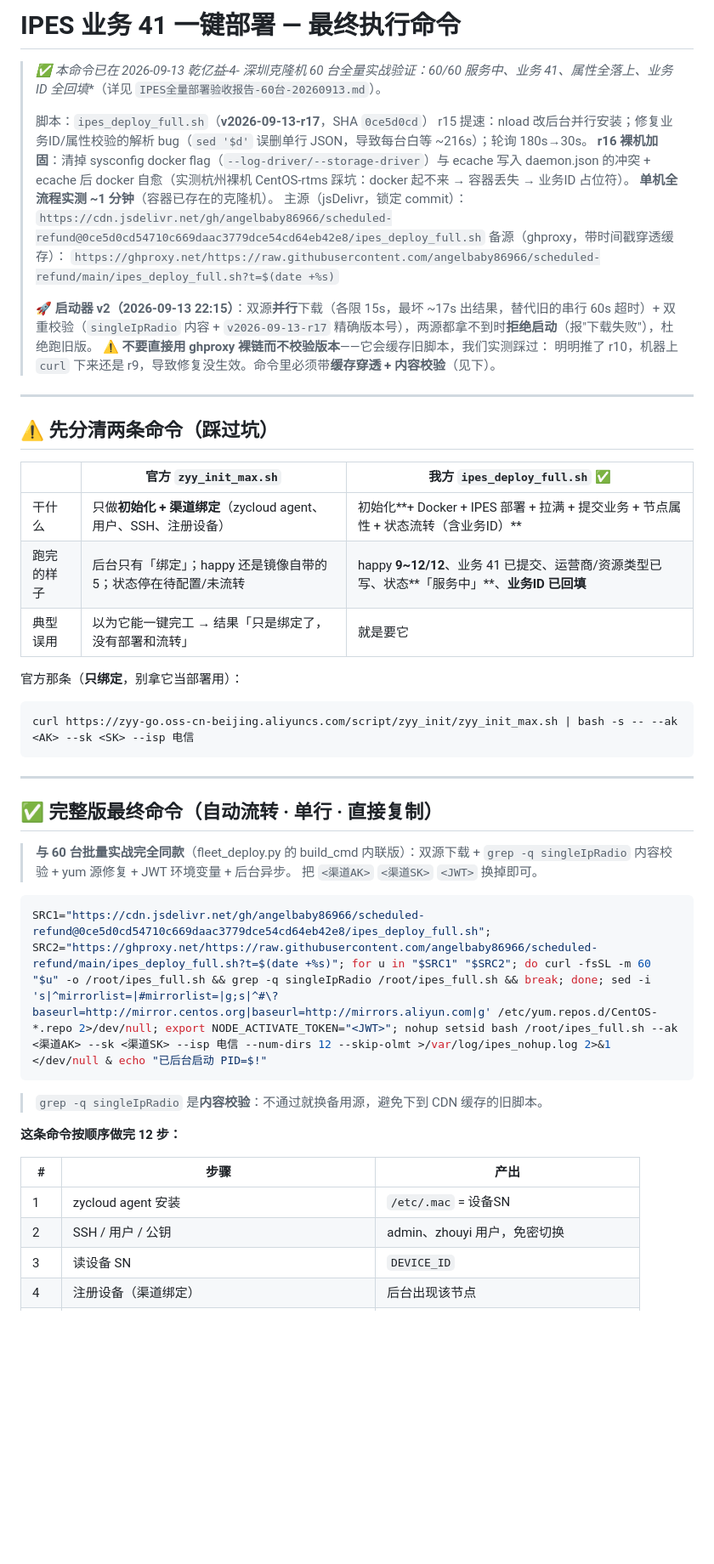
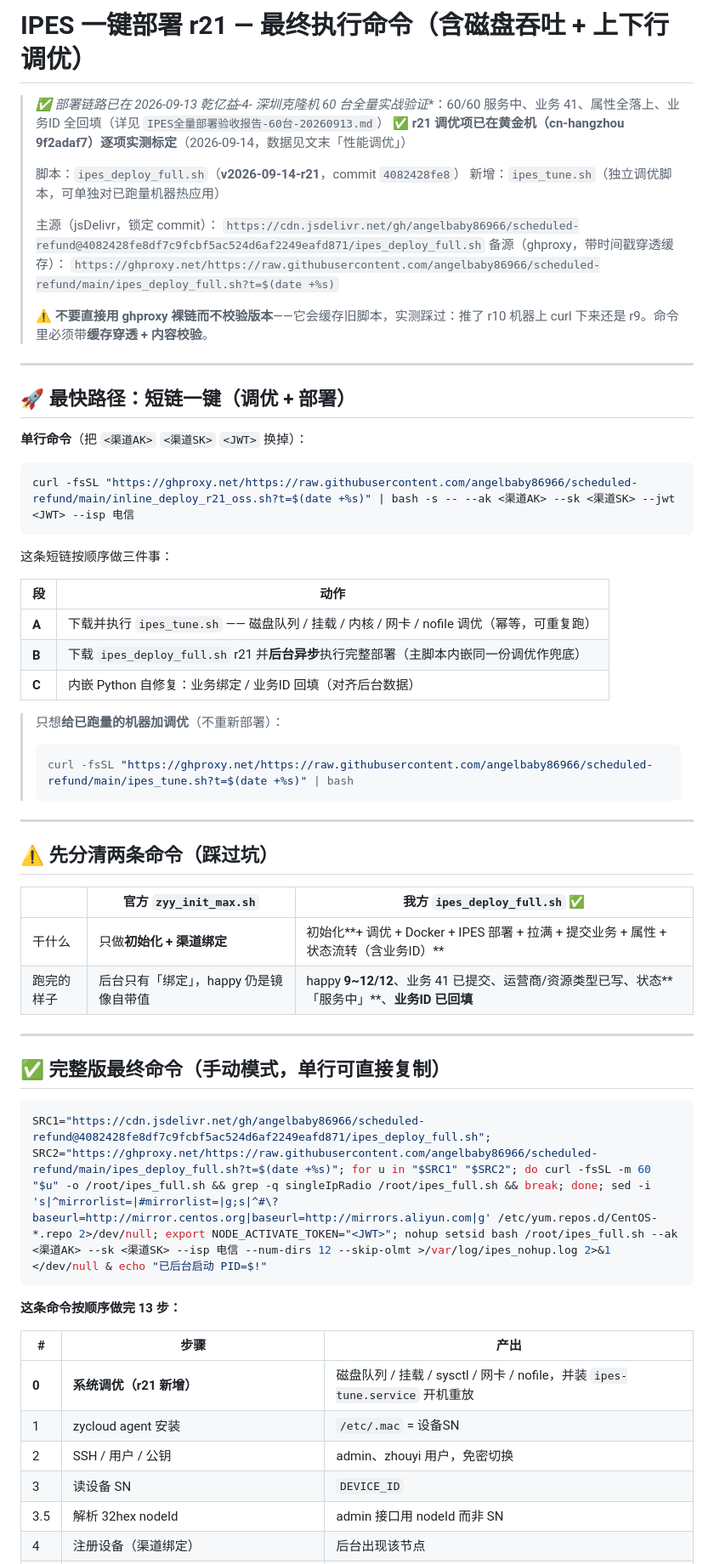
Before and after one commit to angelbaby86966/scheduled-refund, a Markdown page: IPES-DEPLOY-COMMAND.md, the part around one of its changes. Shown at 85% size. GitHub-like rendering; blank space fills up the shorter version.

Commit message:
r21 短链 + 批量脚本 + 命令文档：含磁盘吞吐/上下行调优与实测数据

````diff
--- a/IPES-DEPLOY-COMMAND.md
+++ b/IPES-DEPLOY-COMMAND.md
@@ -1,19 +1,40 @@
-# IPES 业务 41 一键部署 — 最终执行命令
+# IPES 一键部署 r21 — 最终执行命令（含磁盘吞吐 + 上下行调优）
 
-> **✅ 本命令已在 2026-09-13 乾亿益-4-* 深圳克隆机 60 台全量实战验证：60/60 服务中、业务 41、属性全落上、业务ID 全回填**（详见 `IPES全量部署验收报告-60台-20260913.md`）。
+> **✅ 部署链路已在 2026-09-13 乾亿益-4-* 深圳克隆机 60 台全量实战验证**：60/60 服务中、业务 41、属性全落上、业务ID 全回填（详见 `IPES全量部署验收报告-60台-20260913.md`）
+> **✅ r21 调优项已在黄金机（cn-hangzhou 9f2adaf7）逐项实测标定**（2026-09-14，数据见文末「性能调优」）
 >
-> 脚本：`ipes_deploy_full.sh`（**v2026-09-13-r17**，SHA `0ce5d0cd`）
-> r15 提速：nload 改后台并行安装；修复业务ID/属性校验的解析 bug（`sed '$d'` 误删单行 JSON，导致每台白等 ~216s）；轮询 180s→30s。
-> **r16 裸机加固**：清掉 sysconfig docker flag（`--log-driver/--storage-driver`）与 ecache 写入 daemon.json 的冲突 + ecache 后 docker 自愈（实测杭州裸机 CentOS-rtms 踩坑：docker 起不来 → 容器丢失 → 业务ID 占位符）。
-> **单机全流程实测 ~1 分钟**（容器已存在的克隆机）。
+> 脚本：`ipes_deploy_full.sh`（**v2026-09-14-r21**，commit `4082428fe8`）
+> 新增：`ipes_tune.sh`（独立调优脚本，可单独对已跑量机器热应用）
+>
 > 主源（jsDelivr，锁定 commit）：
-> `https://cdn.jsdelivr.net/gh/angelbaby86966/scheduled-refund@0ce5d0cd54710c669daac3779dce54cd64eb42e8/ipes_deploy_full.sh`
+> `https://cdn.jsdelivr.net/gh/angelbaby86966/scheduled-refund@4082428fe8df7c9fcbf5ac524d6af2249eafd871/ipes_deploy_full.sh`
 > 备源（ghproxy，带时间戳穿透缓存）：
 > `https://ghproxy.net/https://raw.githubusercontent.com/angelbaby86966/scheduled-refund/main/ipes_deploy_full.sh?t=$(date +%s)`
 >
-> **🚀 启动器 v2（2026-09-13 22:15）**：双源**并行**下载（各限 15s，最坏 ~17s 出结果，替代旧的串行 60s 超时）+ 双重校验（`singleIpRadio` 内容 + `v2026-09-13-r17` 精确版本号），两源都拿不到时**拒绝启动**（报"下载失败"），杜绝跑旧版。
-> ⚠️ **不要直接用 ghproxy 裸链而不校验版本**——它会缓存旧脚本，我们实测踩过：
-> 明明推了 r10，机器上 `curl` 下来还是 r9，导致修复没生效。命令里必须带**缓存穿透 + 内容校验**（见下）。
+> ⚠️ **不要直接用 ghproxy 裸链而不校验版本**——它会缓存旧脚本，实测踩过：推了 r10 机器上 curl 下来还是 r9。命令里必须带**缓存穿透 + 内容校验**。
+
+---
+
+## 🚀 最快路径：短链一键（调优 + 部署）
+
+**单行命令**（把 `<渠道AK>` `<渠道SK>` `<JWT>` 换掉）：
+
+```bash
+curl -fsSL "https://ghproxy.net/https://raw.githubusercontent.com/angelbaby86966/scheduled-refund/main/inline_deploy_r21_oss.sh?t=$(date +%s)" | bash -s -- --ak <渠道AK> --sk <渠道SK> --jwt <JWT> --isp 电信
+```
+
+这条短链按顺序做三件事：
+
+| 段 | 动作 |
+|---|---|
+| **A** | 下载并执行 `ipes_tune.sh` —— 磁盘队列 / 挂载 / 内核 / 网卡 / nofile 调优（幂等，可重复跑） |
+| **B** | 下载 `ipes_deploy_full.sh` r21 并**后台异步**执行完整部署（主脚本内嵌同一份调优作兜底） |
+| **C** | 内嵌 Python 自修复：业务绑定 / 业务ID 回填（对齐后台数据） |
+
+> 只想**给已跑量的机器加调优**（不重新部署）：
+> ```bash
+> curl -fsSL "https://ghproxy.net/https://raw.githubusercontent.com/angelbaby86966/scheduled-refund/main/ipes_tune.sh?t=$(date +%s)" | bash
+> ```
 
 ---
 
@@ -21,34 +42,24 @@
 
 | | **官方 `zyy_init_max.sh`** | **我方 `ipes_deploy_full.sh`** ✅ |
 |---|---|---|
-| 干什么 | 只做**初始化 + 渠道绑定**（zycloud agent、用户、SSH、注册设备） | 初始化**+ Docker + IPES 部署 + 拉满 + 提交业务 + 节点属性 + 状态流转（含业务ID）** |
-| 跑完的样子 | 后台只有「绑定」；happy 还是镜像自带的 5；状态停在待配置/未流转 | happy **9~12/12**、业务 41 已提交、运营商/资源类型已写、状态**「服务中」**、**业务ID 已回填** |
-| 典型误用 | 以为它能一键完工 → 结果「只是绑定了，没有部署和流转」 | 就是要它 |
-
-官方那条（**只绑定**，别拿它当部署用）：
-
-```bash
-curl https://zyy-go.oss-cn-beijing.aliyuncs.com/script/zyy_init/zyy_init_max.sh | bash -s -- --ak <AK> --sk <SK> --isp 电信
-```
+| 干什么 | 只做**初始化 + 渠道绑定** | 初始化**+ 调优 + Docker + IPES 部署 + 拉满 + 提交业务 + 属性 + 状态流转（含业务ID）** |
+| 跑完的样子 | 后台只有「绑定」，happy 仍是镜像自带值 | happy **9~12/12**、业务 41 已提交、运营商/资源类型已写、状态**「服务中」**、**业务ID 已回填** |
 
 ---
 
-## ✅ 完整版最终命令（自动流转 · 单行 · 直接复制）
-
-> **与 60 台批量实战完全同款**（fleet_deploy.py 的 build_cmd 内联版）：双源下载 + `grep -q singleIpRadio` 内容校验 + yum 源修复 + JWT 环境变量 + 后台异步。
-> 把 `<渠道AK>` `<渠道SK>` `<JWT>` 换掉即可。
+## ✅ 完整版最终命令（手动模式，单行可直接复制）
 
 ```bash
-SRC1="https://cdn.jsdelivr.net/gh/angelbaby86966/scheduled-refund@0ce5d0cd54710c669daac3779dce54cd64eb42e8/ipes_deploy_full.sh"; SRC2="https://ghproxy.net/https://raw.githubusercontent.com/angelbaby86966/scheduled-refund/main/ipes_deploy_full.sh?t=$(date +%s)"; for u in "$SRC1" "$SRC2"; do curl -fsSL -m 60 "$u" -o /root/ipes_full.sh && grep -q singleIpRadio /root/ipes_full.sh && break; done; sed -i 's|^mirrorlist=|#mirrorlist=|g;s|^#\?baseurl=http://mirror.centos.org|baseurl=http://mirrors.aliyun.com|g' /etc/yum.repos.d/CentOS-*.repo 2>/dev/null; export NODE_ACTIVATE_TOKEN="<JWT>"; nohup setsid bash /root/ipes_full.sh --ak <渠道AK> --sk <渠道SK> --isp 电信 --num-dirs 12 --skip-olmt >/var/log/ipes_nohup.log 2>&1 </dev/null & echo "已后台启动 PID=$!"
+SRC1="https://cdn.jsdelivr.net/gh/angelbaby86966/scheduled-refund@4082428fe8df7c9fcbf5ac524d6af2249eafd871/ipes_deploy_full.sh"; SRC2="https://ghproxy.net/https://raw.githubusercontent.com/angelbaby86966/scheduled-refund/main/ipes_deploy_full.sh?t=$(date +%s)"; for u in "$SRC1" "$SRC2"; do curl -fsSL -m 60 "$u" -o /root/ipes_full.sh && grep -q singleIpRadio /root/ipes_full.sh && break; done; sed -i 's|^mirrorlist=|#mirrorlist=|g;s|^#\?baseurl=http://mirror.centos.org|baseurl=http://mirrors.aliyun.com|g' /etc/yum.repos.d/CentOS-*.repo 2>/dev/null; export NODE_ACTIVATE_TOKEN="<JWT>"; nohup setsid bash /root/ipes_full.sh --ak <渠道AK> --sk <渠道SK> --isp 电信 --num-dirs 12 --skip-olmt >/var/log/ipes_nohup.log 2>&1 </dev/null & echo "已后台启动 PID=$!"
 ```
 
-> `grep -q singleIpRadio` 是**内容校验**：不通过就换备用源，避免下到 CDN 缓存的旧脚本。
-
-**这条命令按顺序做完 12 步：**
+**这条命令按顺序做完 13 步：**
 
 | # | 步骤 | 产出 |
 |---|---|---|
+| **0** | **系统调优（r21 新增）** | 磁盘队列 / 挂载 / sysctl / 网卡 / nofile，并装 `ipes-tune.service` 开机重放 |
 | 1 | zycloud agent 安装 | `/etc/.mac` = 设备SN |
 | 2 | SSH / 用户 / 公钥 | admin、zhouyi 用户，免密切换 |
 | 3 | 读设备 SN | `DEVICE_ID` |
+| 3.5 | 解析 32hex nodeId | admin 接口用 nodeId 而非 SN |
 | 4 | 注册设备（渠道绑定） | 后台出现该节点 |
````
Also changed, not shown: other parts of IPES-DEPLOY-COMMAND.md (+98 -50 lines).
